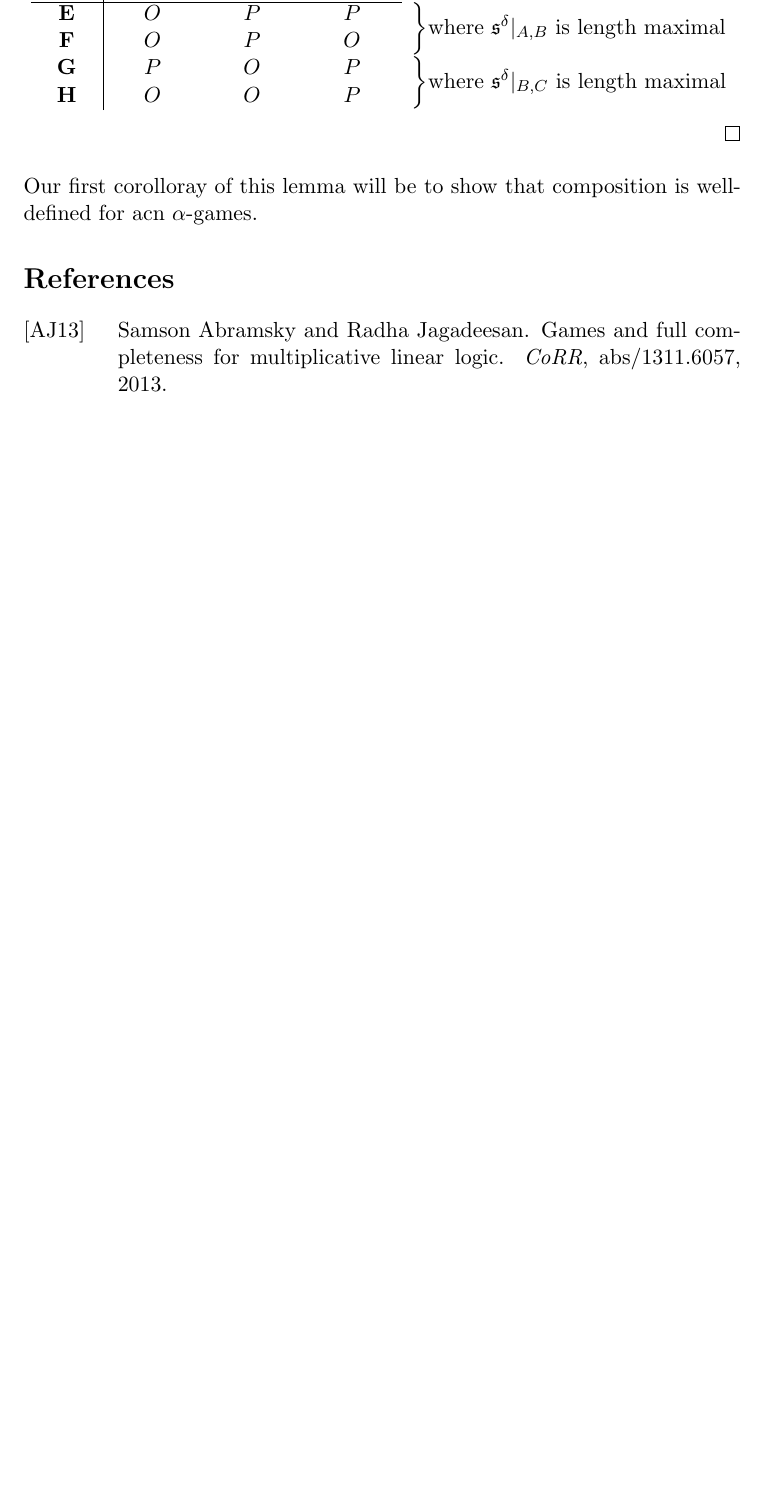
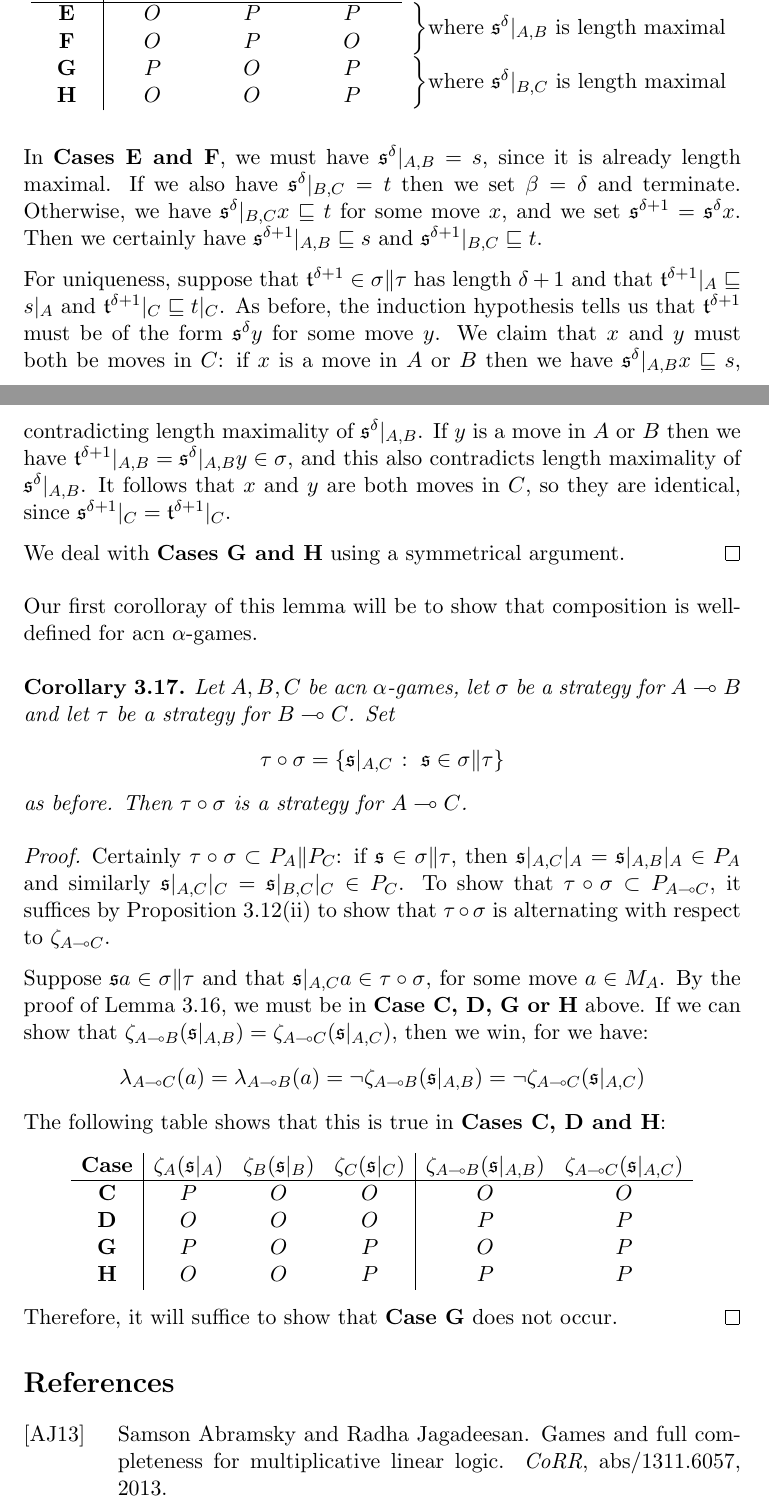
Before and after one commit to Oinkium/ordinal_games, a LaTeX document (ordinal_games.tex): part of page 38 of 39 before the commit and two parts of pages 38 and 39 of 40 after it, the two joined at a grey line, cut so that both start at the same text, the shorter picture padded with empty space. Compiled offline with pdfLaTeX.

Commit message:
Added some more important information.

```diff
--- a/ordinal_games.tex
+++ b/ordinal_games.tex
@@ -1276,9 +1276,44 @@ Note that we have no explicit formula for the ordinal $\beta$ as we did for the
       \textbf{H} & O & O & P &
     \end{array}
     \]
+
+  In \textbf{Cases E and F}, we must have $\s^\delta\vert_{A,B}=s$, since it is already length maximal.  If we also have $\s^\delta\vert_{B,C}=t$ then we set $\beta=\delta$ and terminate.  Otherwise, we have $\s^\delta\vert_{B,C}x\prefix t$ for some move $x$, and we set $\s^{\delta+1}=\s^\delta x$.  Then we certainly have $\s^{\delta+1}\vert_{A,B}\prefix s$ and $\s^{\delta+1}\vert_{B,C}\prefix t$.
+
+  For uniqueness, suppose that $\t^{\delta+1}\in\sigma\|\tau$ has length $\delta+1$ and that $\t^{\delta+1}\vert_A\prefix s\vert_A$ and $\t^{\delta+1}\vert_C\prefix t\vert_C$.  As before, the induction hypothesis tells us that $\t^{\delta+1}$ must be of the form $\s^\delta y$ for some move $y$.  We claim that $x$ and $y$ must both be moves in $C$: if $x$ is a move in $A$ or $B$ then we have $\s^\delta\vert_{A,B}x\prefix s$, contradicting length maximality of $\s^\delta\vert_{A,B}$.  If $y$ is a move in $A$ or $B$ then we have $\t^{\delta+1}\vert_{A,B}=\s^\delta\vert_{A,B}y\in\sigma$, and this also contradicts length maximality of $\s^\delta\vert_{A,B}$.  It follows that $x$ and $y$ are both moves in $C$, so they are identical, since $\s^{\delta+1}\vert_C=\t^{\delta+1}\vert_C$.
+
+  We deal with \textbf{Cases G and H} using a symmetrical argument.
 \end{proof}
 
 Our first corolloray of this lemma will be to show that composition is well-defined for acn $\alpha$-games.
+
+\begin{corollary}
+  Let $A,B,C$ be acn $\alpha$-games, let $\sigma$ be a strategy for $A\implies B$ and let $\tau$ be a strategy for $B\implies C$.  Set
+  \[
+    \comp\tau\sigma = \{\s\vert_{A,C}\suchthat\s\in\sigma\|\tau\}
+    \]
+  as before.  Then $\comp\tau\sigma$ is a strategy for $A\implies C$.
+
+  \begin{proof}
+    Certainly $\comp\tau\sigma\subset P_A\|P_C$: if $\s\in\sigma\|\tau$, then $\s\vert_{A,C}\vert_A=\s\vert_{A,B}\vert_A\in P_A$ and similarly $\s\vert_{A,C}\vert_C=\s\vert_{B,C}\vert_C\in P_C$.  To show that $\comp\tau\sigma\subset P_{A\implies C}$, it suffices by Proposition \ref{NiceAcnGames}(ii) to show that $\comp\tau\sigma$ is alternating with respect to $\zeta_{A\implies C}$.
+
+    Suppose $\s a\in\sigma\|\tau$ and that $\s\vert_{A,C}a\in\comp\tau\sigma$, for some move $a\in M_A$.  By the proof of Lemma \ref{TransLiftingLemma}, we must be in \textbf{Case C, D, G or H} above.  If we can show that $\zeta_{A\implies B}(\s\vert_{A,B})=\zeta_{A\implies C}(\s\vert_{A,C})$, then we win, for we have:
+    \[
+      \lambda_{A\implies C}(a)=\lambda_{A\implies B}(a) = \neg\zeta_{A\implies B}(\s\vert_{A,B})=\neg\zeta_{A\implies C}(\s\vert_{A,C})
+      \]
+    The following table shows that this is true in \textbf{Cases C, D and H}:
+    \[
+      \begin{array}{c|ccc|cc}
+        \textbf{Case} & \zeta_A(\s\vert_A) & \zeta_B(\s\vert_B) & \zeta_C(\s\vert_C) & \zeta_{A\implies B}(\s\vert_{A,B}) & \zeta_{A\implies C}(\s\vert_{A,C}) \\
+        \hline
+        \textbf{C} & P & O & O & O & O \\
+        \textbf{D} & O & O & O & P & P \\
+        \textbf{G} & P & O & P & O & P \\
+        \textbf{H} & O & O & P & P & P \\
+      \end{array}
+      \]
+    Therefore, it will suffice to show that \textbf{Case G} does not occur.
+  \end{proof}
+\end{corollary}
 
 \bibliographystyle{alpha}
 \bibliography{ordinal_games}
```
Also changed, not shown: ordinal_games.pdf, ordinal_games.tex (6 more changed lines), 2 other files.
